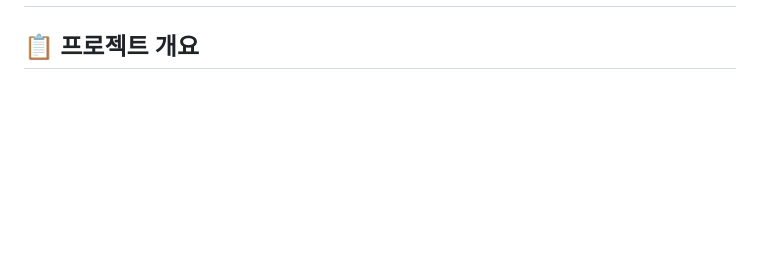
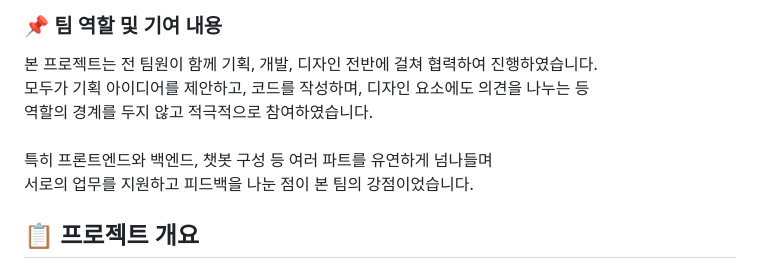
Before and after one commit to SKNETWORKS-FAMILY-AICAMP/SKN12-4th-4TEAM, a Markdown page: README.md, the part around one of its changes. Rendered like a GitHub page; blank space fills up the shorter version.

```diff
--- a/README.md
+++ b/README.md
@@ -2,3 +31,13 @@
+<div style="border: 1px solid #ccc; border-radius: 10px; padding: 20px; background-color: #f9f9f9">
+  <h3>📌 팀 역할 및 기여 내용</h3>
+  <p>
+    본 프로젝트는 전 팀원이 함께 기획, 개발, 디자인 전반에 걸쳐 협력하여 진행하였습니다.<br/>
+    모두가 기획 아이디어를 제안하고, 코드를 작성하며, 디자인 요소에도 의견을 나누는 등<br/>
+    역할의 경계를 두지 않고 적극적으로 참여하였습니다.<br/><br/>
+    특히 프론트엔드와 백엔드, 챗봇 구성 등 여러 파트를 유연하게 넘나들며<br/>
+    서로의 업무를 지원하고 피드백을 나눈 점이 본 팀의 강점이었습니다.
+  </p>
+</div>
 
 ## 📋 프로젝트 개요
 
```
Also changed, not shown: other parts of README.md (+30 -1 lines).
